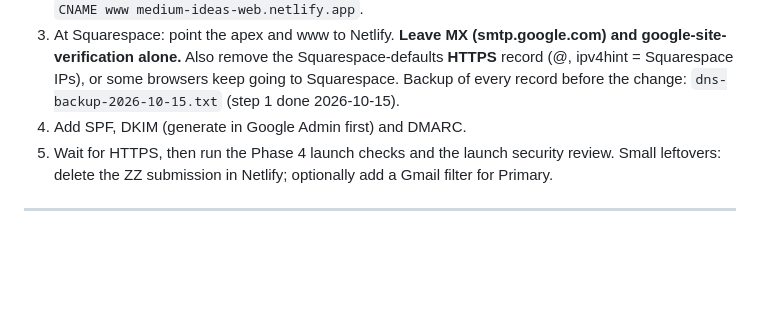
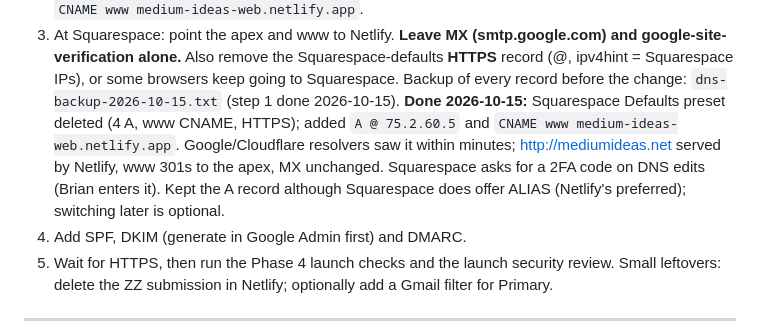
Before and after one commit to froginbusiness/medium-ideas-web, a Markdown page: PROJECT_PLAN.md, the part around the change. Rendered like a GitHub page; blank space fills up the shorter version.

Commit message:
Plan: Phase 3 step 3 done (Squarespace DNS now points to Netlify)
Co-Authored-By: Claude Opus 5.5 <noreply@anthropic.com>

```diff
--- a/PROJECT_PLAN.md
+++ b/PROJECT_PLAN.md
@@ -30,7 +30,13 @@ Brian first:
    the Squarespace-defaults **HTTPS** record (@, ipv4hint = Squarespace
    IPs), or some browsers keep going to Squarespace. Backup of every
    record before the change: `dns-backup-2026-10-15.txt` (step 1 done
-   2026-10-15).
+   2026-10-15). **Done 2026-10-15:** Squarespace Defaults preset deleted
+   (4 A, www CNAME, HTTPS); added `A @ 75.2.60.5` and
+   `CNAME www medium-ideas-web.netlify.app`. Google/Cloudflare resolvers
+   saw it within minutes; http://mediumideas.net served by Netlify, www
+   301s to the apex, MX unchanged. Squarespace asks for a 2FA code on DNS
+   edits (Brian enters it). Kept the A record although Squarespace does
+   offer ALIAS (Netlify's preferred); switching later is optional.
 4. Add SPF, DKIM (generate in Google Admin first) and DMARC.
 5. Wait for HTTPS, then run the Phase 4 launch checks and the launch
    security review.
```
